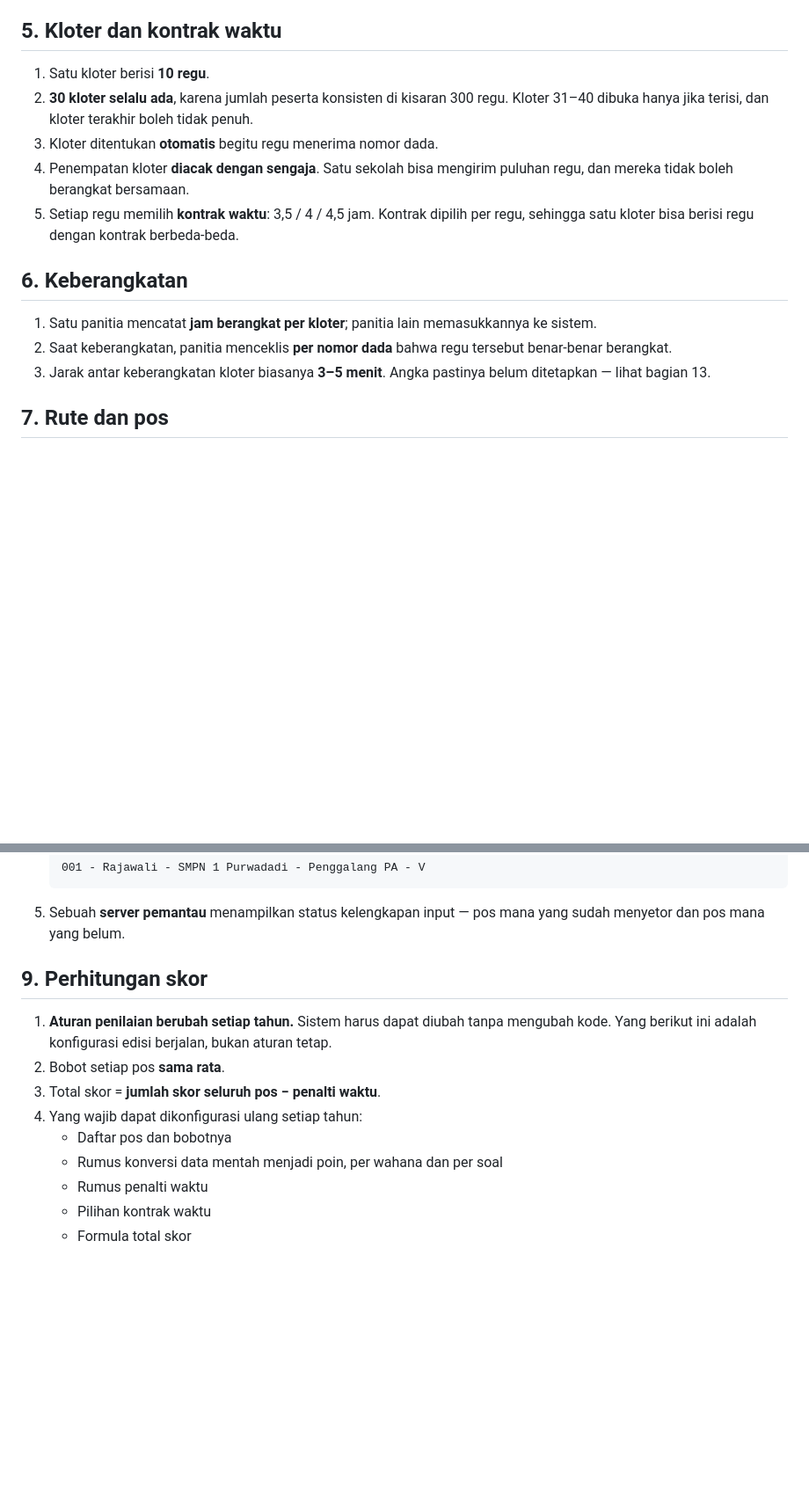
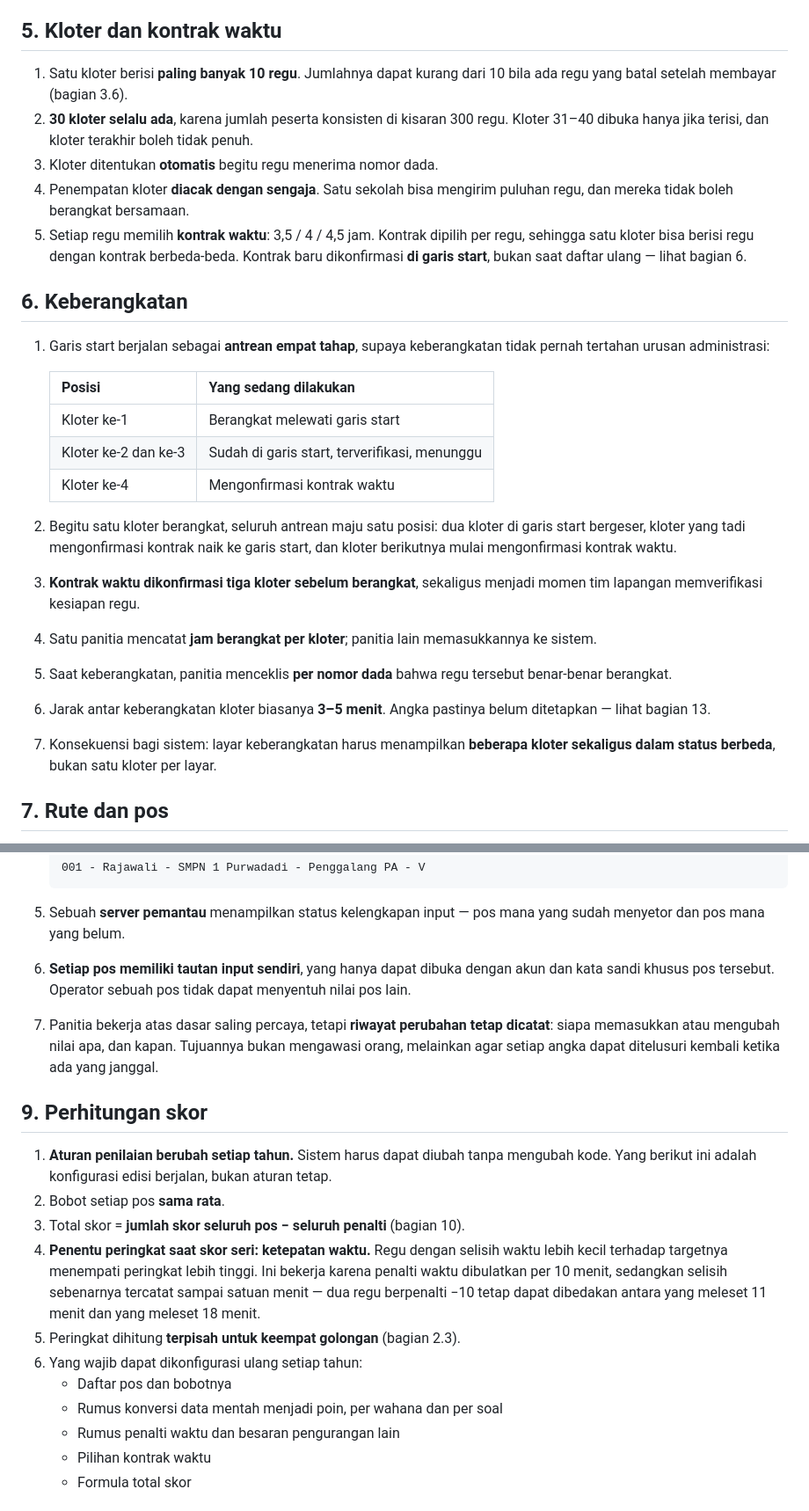
Before and after one commit to ciradyka/hrcd-rekap, a Markdown page: docs/alur-lomba.md, 2 parts joined by grey strips. Shown at 88% size. GitHub-like rendering; blank space fills up the shorter version.

Commit message:
docs: record exception paths and start-line pipeline
Fills the gap where every rule so far described the happy path only.

Adds the non-time deductions: no checkout -100, skipped pos scores 0,
each missing member -20. Records that there is no protest mechanism and
no refund, so a kloter may hold fewer than 10 regu.

Ties are broken by timing accuracy, which works because the penalty is
rounded to 10 minutes while the underlying deviation is not.

Section 6 now describes the start line as a four-deep pipeline: kontrak
waktu is confirmed three kloter ahead of departure, so the departure
screen must show several kloter in different states at once.

Section 8 records per-pos credentials and an edit history.

Co-Authored-By: Claude Opus 5 <noreply@anthropic.com>

```diff
--- a/docs/alur-lomba.md
+++ b/docs/alur-lomba.md
@@ -65,7 +67,8 @@ teknologi belum diambil dan sengaja tidak dibahas di sini.
 
 ## 5. Kloter dan kontrak waktu
 
-1. Satu kloter berisi **10 regu**.
+1. Satu kloter berisi **paling banyak 10 regu**. Jumlahnya dapat kurang dari 10
+   bila ada regu yang batal setelah membayar (bagian 3.6).
 2. **30 kloter selalu ada**, karena jumlah peserta konsisten di kisaran 300
    regu. Kloter 31–40 dibuka hanya jika terisi, dan kloter terakhir boleh tidak
    penuh.
@@ -74,15 +77,33 @@ teknologi belum diambil dan sengaja tidak dibahas di sini.
    puluhan regu, dan mereka tidak boleh berangkat bersamaan.
 5. Setiap regu memilih **kontrak waktu**: 3,5 / 4 / 4,5 jam. Kontrak dipilih per
    regu, sehingga satu kloter bisa berisi regu dengan kontrak berbeda-beda.
+   Kontrak baru dikonfirmasi **di garis start**, bukan saat daftar ulang —
+   lihat bagian 6.
 
 ## 6. Keberangkatan
 
-1. Satu panitia mencatat **jam berangkat per kloter**; panitia lain
+1. Garis start berjalan sebagai **antrean empat tahap**, supaya keberangkatan
+   tidak pernah tertahan urusan administrasi:
+
+   | Posisi | Yang sedang dilakukan |
+   | --- | --- |
+   | Kloter ke-1 | Berangkat melewati garis start |
+   | Kloter ke-2 dan ke-3 | Sudah di garis start, terverifikasi, menunggu |
+   | Kloter ke-4 | Mengonfirmasi kontrak waktu |
+
+2. Begitu satu kloter berangkat, seluruh antrean maju satu posisi: dua kloter di
+   garis start bergeser, kloter yang tadi mengonfirmasi kontrak naik ke garis
+   start, dan kloter berikutnya mulai mengonfirmasi kontrak waktu.
+3. **Kontrak waktu dikonfirmasi tiga kloter sebelum berangkat**, sekaligus
+   menjadi momen tim lapangan memverifikasi kesiapan regu.
+4. Satu panitia mencatat **jam berangkat per kloter**; panitia lain
    memasukkannya ke sistem.
-2. Saat keberangkatan, panitia menceklis **per nomor dada** bahwa regu tersebut
+5. Saat keberangkatan, panitia menceklis **per nomor dada** bahwa regu tersebut
    benar-benar berangkat.
-3. Jarak antar keberangkatan kloter biasanya **3–5 menit**. Angka pastinya belum
+6. Jarak antar keberangkatan kloter biasanya **3–5 menit**. Angka pastinya belum
    ditetapkan — lihat bagian 13.
+7. Konsekuensi bagi sistem: layar keberangkatan harus menampilkan **beberapa
+   kloter sekaligus dalam status berbeda**, bukan satu kloter per layar.
 
 ## 7. Rute dan pos
 
@@ -132,6 +153,13 @@ teknologi belum diambil dan sengaja tidak dibahas di sini.
 
 5. Sebuah **server pemantau** menampilkan status kelengkapan input — pos mana
    yang sudah menyetor dan pos mana yang belum.
+6. **Setiap pos memiliki tautan input sendiri**, yang hanya dapat dibuka dengan
+   akun dan kata sandi khusus pos tersebut. Operator sebuah pos tidak dapat
+   menyentuh nilai pos lain.
+7. Panitia bekerja atas dasar saling percaya, tetapi **riwayat perubahan tetap
+   dicatat**: siapa memasukkan atau mengubah nilai apa, dan kapan. Tujuannya
+   bukan mengawasi orang, melainkan agar setiap angka dapat ditelusuri kembali
+   ketika ada yang janggal.
 
 ## 9. Perhitungan skor
 
@@ -139,11 +167,17 @@ teknologi belum diambil dan sengaja tidak dibahas di sini.
    mengubah kode. Yang berikut ini adalah konfigurasi edisi berjalan, bukan
    aturan tetap.
 2. Bobot setiap pos **sama rata**.
-3. Total skor = **jumlah skor seluruh pos − penalti waktu**.
-4. Yang wajib dapat dikonfigurasi ulang setiap tahun:
+3. Total skor = **jumlah skor seluruh pos − seluruh penalti** (bagian 10).
+4. **Penentu peringkat saat skor seri: ketepatan waktu.** Regu dengan selisih
+   waktu lebih kecil terhadap targetnya menempati peringkat lebih tinggi. Ini
+   bekerja karena penalti waktu dibulatkan per 10 menit, sedangkan selisih
+   sebenarnya tercatat sampai satuan menit — dua regu berpenalti −10 tetap
+   dapat dibedakan antara yang meleset 11 menit dan yang meleset 18 menit.
+5. Peringkat dihitung **terpisah untuk keempat golongan** (bagian 2.3).
+6. Yang wajib dapat dikonfigurasi ulang setiap tahun:
    - Daftar pos dan bobotnya
    - Rumus konversi data mentah menjadi poin, per wahana dan per soal
-   - Rumus penalti waktu
+   - Rumus penalti waktu dan besaran pengurangan lain
    - Pilihan kontrak waktu
    - Formula total skor
 
```
Also changed, not shown: other parts of docs/alur-lomba.md (+21 -1 lines).
